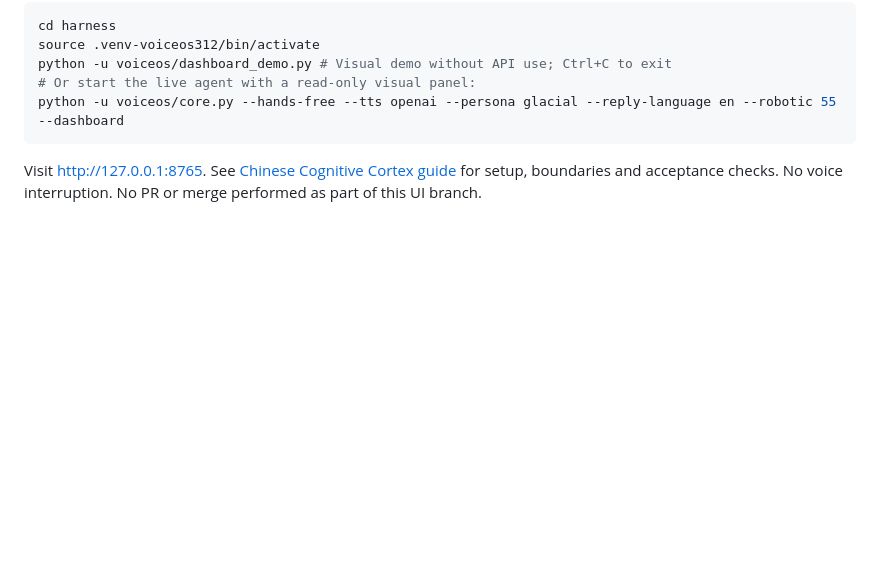
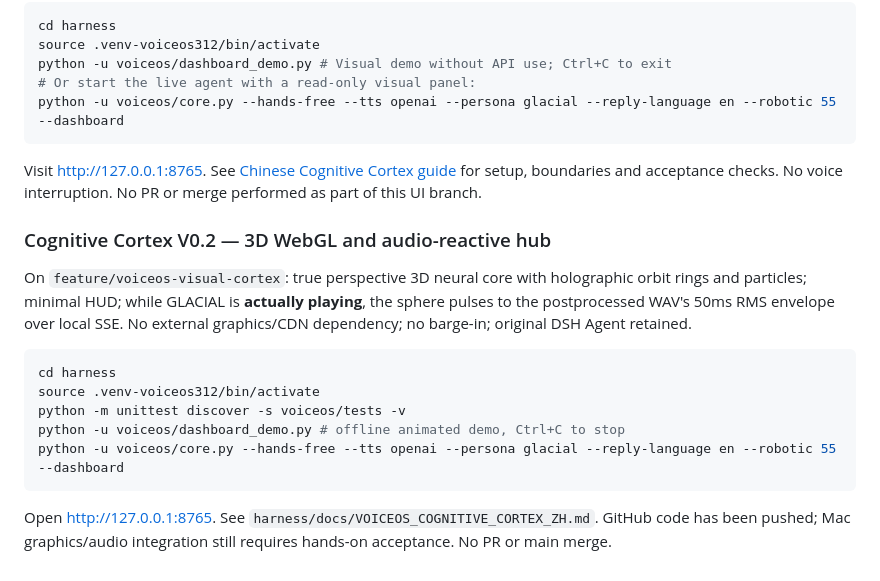
Before and after one commit to niehmanyo/ultronai, a Markdown page: README.md, the part around the change. GitHub-like rendering; blank space fills up the shorter version.

Commit message:
docs: add 3D WebGL speech-reactive Cognitive Cortex launch instructions

````diff
--- a/README.md
+++ b/README.md
@@ -125,3 +125,17 @@ python -u voiceos/core.py --hands-free --tts openai --persona glacial --reply-la
 ```
 
 Visit http://127.0.0.1:8765. See [Chinese Cognitive Cortex guide](harness/docs/VOICEOS_COGNITIVE_CORTEX_ZH.md) for setup, boundaries and acceptance checks. No voice interruption. No PR or merge performed as part of this UI branch.
+
+### Cognitive Cortex V0.2 — 3D WebGL and audio-reactive hub
+
+On `feature/voiceos-visual-cortex`: true perspective 3D neural core with holographic orbit rings and particles; minimal HUD; while GLACIAL is **actually playing**, the sphere pulses to the postprocessed WAV's 50ms RMS envelope over local SSE. No external graphics/CDN dependency; no barge-in; original DSH Agent retained.
+
+```bash
+cd harness
+source .venv-voiceos312/bin/activate
+python -m unittest discover -s voiceos/tests -v
+python -u voiceos/dashboard_demo.py # offline animated demo, Ctrl+C to stop
+python -u voiceos/core.py --hands-free --tts openai --persona glacial --reply-language en --robotic 55 --dashboard
+```
+
+Open http://127.0.0.1:8765. See `harness/docs/VOICEOS_COGNITIVE_CORTEX_ZH.md`. GitHub code has been pushed; Mac graphics/audio integration still requires hands-on acceptance. No PR or main merge.
````
